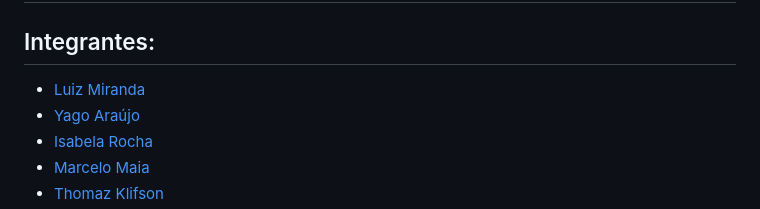
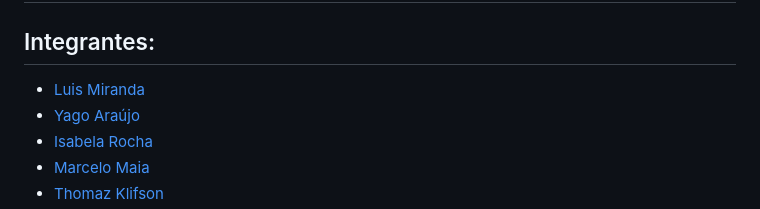
Before and after one commit to 2023M3T5-Inteli/grupo3, a Markdown page: README.md, the part around the change. Rendered like a GitHub page.

```diff
--- a/README.md
+++ b/README.md
@@ -9,7 +9,7 @@
 ## HÍGIA
 
 ## Integrantes:
-- <a href="https://www.linkedin.com/in/luis-miranda-137566139/">Luiz Miranda</a>
+- <a href="https://www.linkedin.com/in/luis-miranda-137566139/">Luis Miranda</a>
 - <a href="https://www.linkedin.com/in/yago-ara%C3%BAjo-do-vale-moreira-461816247/">Yago Araújo</a>
 - <a href="https://www.linkedin.com/in/isabela-amado-da-rocha-0314b4237/">Isabela Rocha</a>
 - <a href="https://www.linkedin.com/in/marcelo-maia-b90b03231/">Marcelo Maia</a>
```
